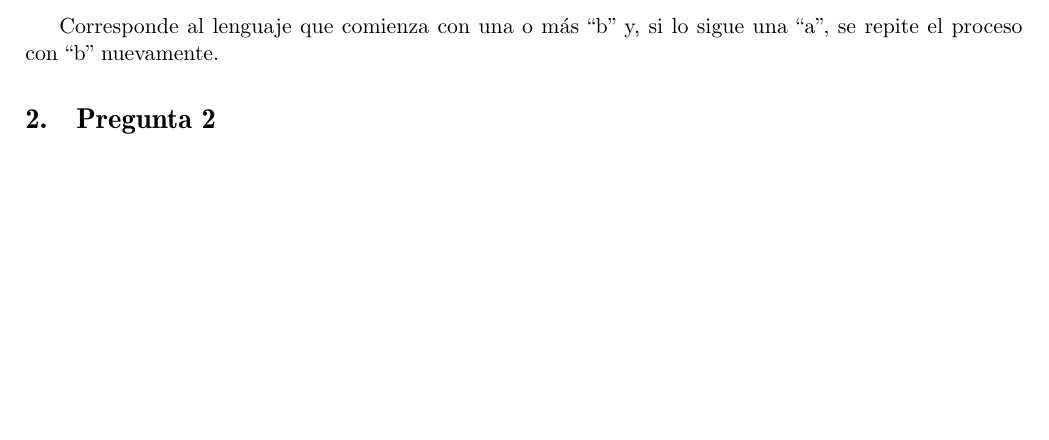
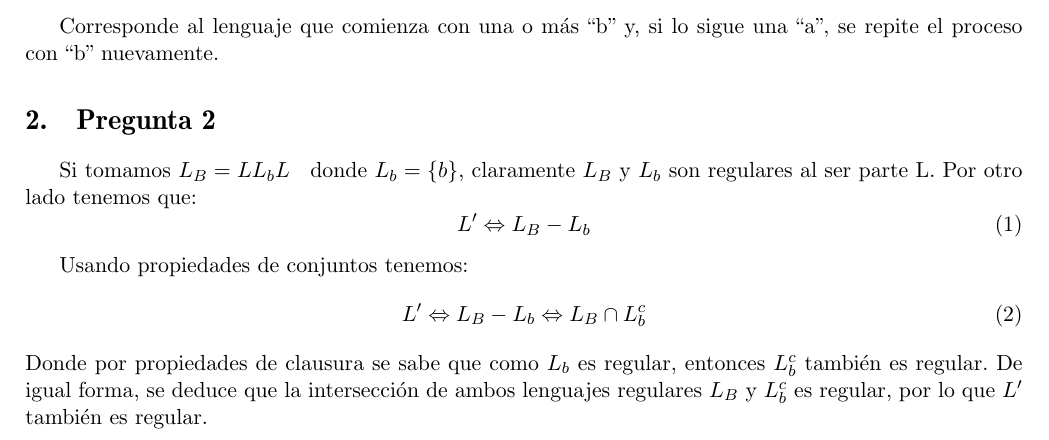
Before and after one commit to jpjorquera/Tarea-2---TALF, a LaTeX document (JorgeContreras-201573547-6_JuanPJorquera-201573533-6.tex): part of page 4 of 8, cut so that both start at the same text, the shorter picture padded with empty space. Compiled offline with pdfLaTeX.

Commit message:
terminada pregunta 2

```diff
--- a/JorgeContreras-201573547-6_JuanPJorquera-201573533-6.tex
+++ b/JorgeContreras-201573547-6_JuanPJorquera-201573533-6.tex
@@ -137,8 +137,20 @@ Luego continuamos eliminando los que son equivalentes:
 \subsection{Parte (d)}
 Corresponde al lenguaje que comienza con una o más ``b'' y, si lo sigue una ``a'', se repite el proceso con ``b'' nuevamente.
 
+\section{Pregunta 2}
+Si tomamos $L_B = LL_bL$ \hspace{0.1cm} donde $L_b = \{b\}$, claramente $L_B$ y $L_b$ son regulares al ser parte L. Por otro lado tenemos que:
+\begin{equation}
+	L' \Leftrightarrow L_B - L_b
+\end{equation}
 
-\section{Pregunta 2}
+Usando propiedades de conjuntos tenemos:
+\begin{equation}
+	L' \Leftrightarrow L_B - L_b \Leftrightarrow  L_B \cap L_b^c
+\end{equation}
+Donde por propiedades de clausura se sabe que como $L_b$ es regular, entonces $L_b^c$ también es regular. De igual forma, se deduce que la intersección de ambos lenguajes regulares $L_B$ y $L_b^c$ es regular, por lo que $L'$ también es regular.
+
+
+\section{Pregunta 3}
 \subsection{Parte (a)}
 Sea w = a^nb^{n-1}, w$ \epsilon $ L$_{1}$
 
```
Also changed, not shown: JorgeContreras-201573547-6_JuanPJorquera-201573533-6.pdf, JorgeContreras-201573547-6_JuanPJorquera-201573533-6.tex (9 more changed lines), 5 other files.
